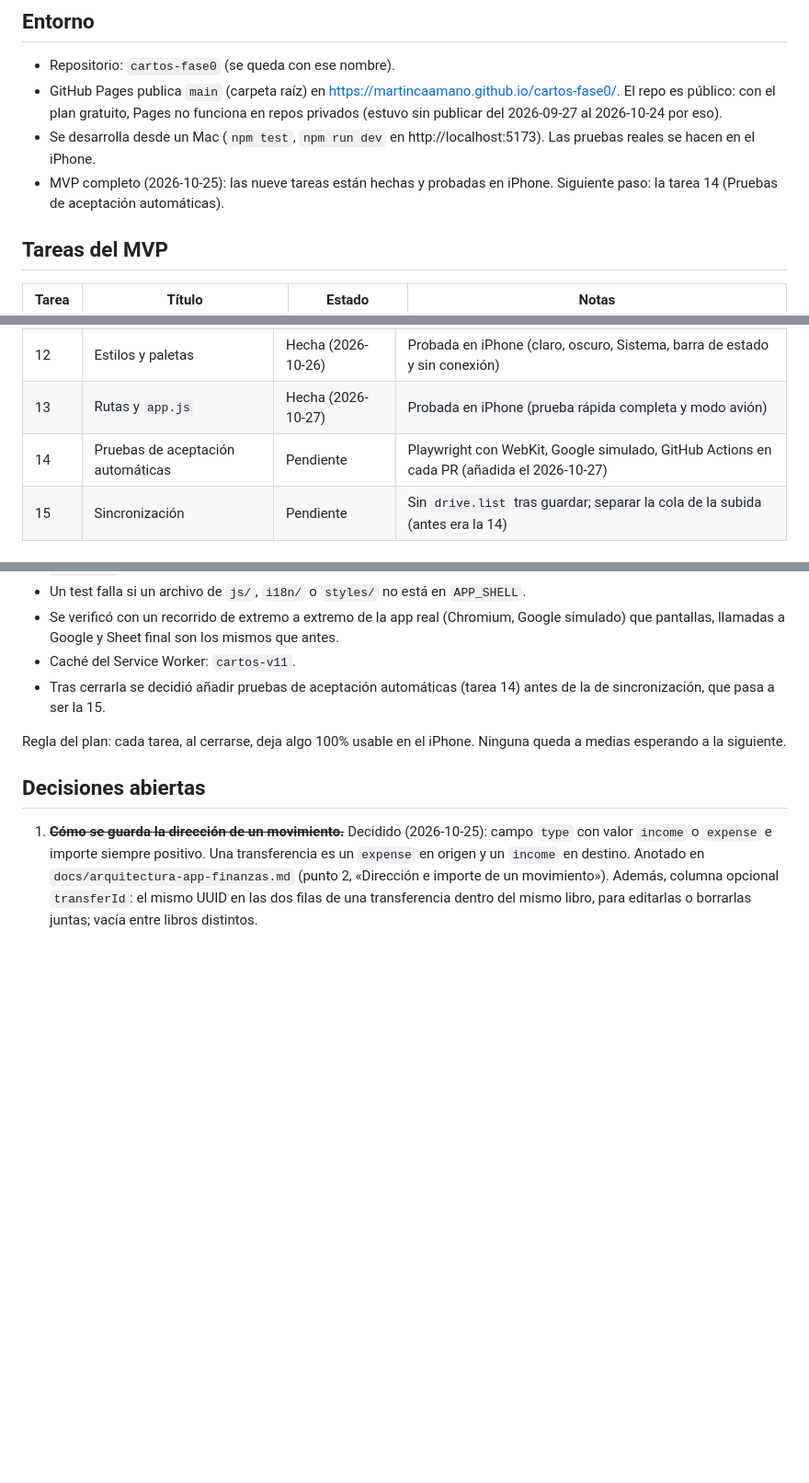
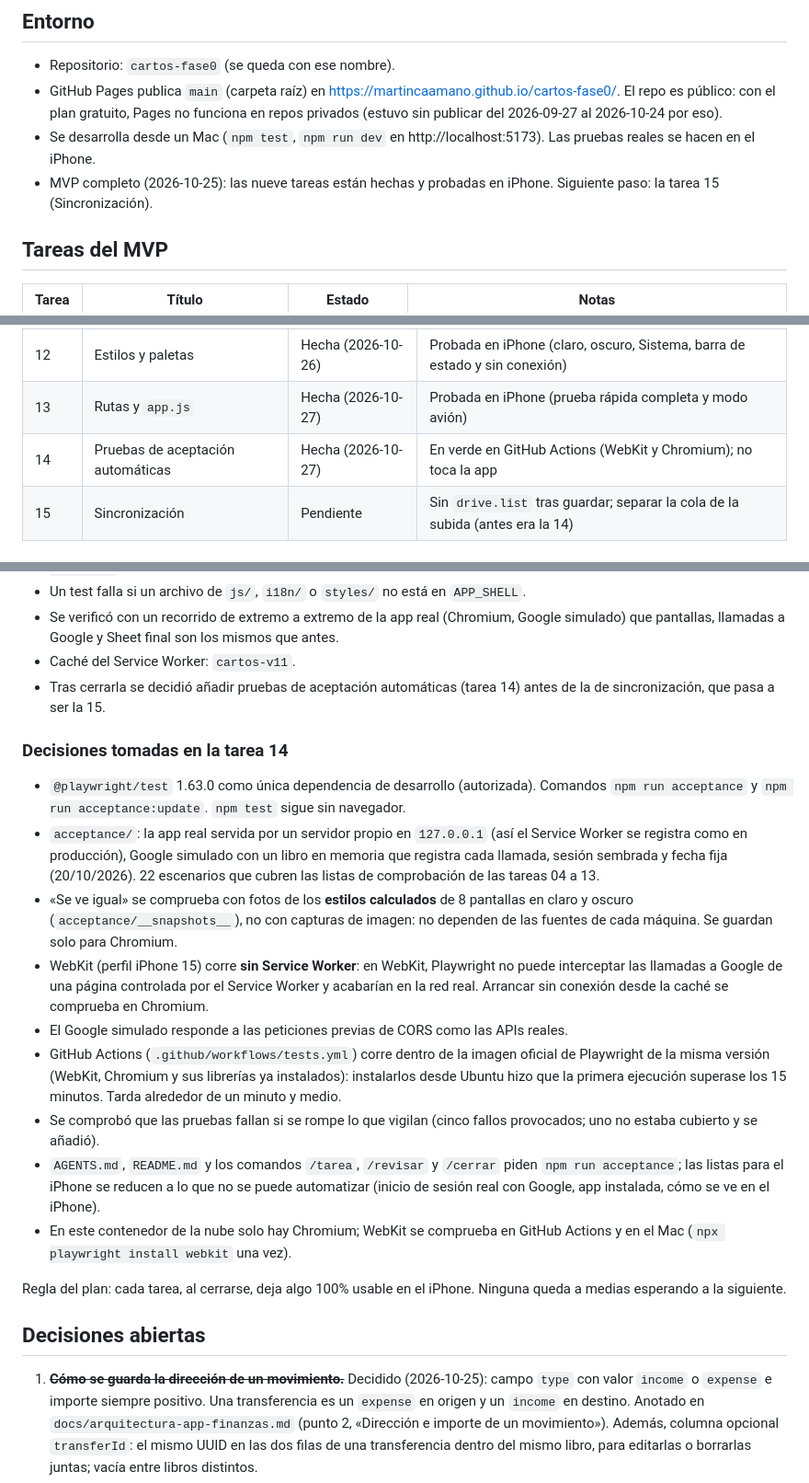
Before and after one commit to martincaamano/cartos-fase0, a Markdown page: docs/ESTADO.md, 3 parts joined by grey strips. Shown at 92% size. Rendered like a GitHub page; blank space fills up the shorter version.

Commit message:
test(tarea-14): close acceptance tests after green CI
Co-Authored-By: Claude Opus 5.5 <noreply@anthropic.com>
Claude-Session: https://claude.ai/code/session_0183JU7ysc4hprfPqVifhVku

```diff
--- a/docs/ESTADO.md
+++ b/docs/ESTADO.md
@@ -7,7 +7,7 @@ Fuente de verdad del progreso. Los agentes lo leen al empezar una tarea y lo act
 - Repositorio: `cartos-fase0` (se queda con ese nombre).
 - GitHub Pages publica `main` (carpeta raíz) en https://martincaamano.github.io/cartos-fase0/. El repo es público: con el plan gratuito, Pages no funciona en repos privados (estuvo sin publicar del 2026-09-27 al 2026-10-24 por eso).
 - Se desarrolla desde un Mac (`npm test`, `npm run dev` en http://localhost:5173). Las pruebas reales se hacen en el iPhone.
-- MVP completo (2026-10-25): las nueve tareas están hechas y probadas en iPhone. Siguiente paso: la tarea 14 (Pruebas de aceptación automáticas).
+- MVP completo (2026-10-25): las nueve tareas están hechas y probadas en iPhone. Siguiente paso: la tarea 15 (Sincronización).
 
 ## Tareas del MVP
 
@@ -112,7 +112,7 @@ Mejoras de mantenibilidad, estructura y rendimiento sin cambiar lo que ve el usu
 | 11 | Componentes de interfaz | Hecha (2026-10-26) | Probada en iPhone (prueba rápida) |
 | 12 | Estilos y paletas | Hecha (2026-10-26) | Probada en iPhone (claro, oscuro, Sistema, barra de estado y sin conexión) |
 | 13 | Rutas y `app.js` | Hecha (2026-10-27) | Probada en iPhone (prueba rápida completa y modo avión) |
-| 14 | Pruebas de aceptación automáticas | Pendiente | Playwright con WebKit, Google simulado, GitHub Actions en cada PR (añadida el 2026-10-27) |
+| 14 | Pruebas de aceptación automáticas | Hecha (2026-10-27) | En verde en GitHub Actions (WebKit y Chromium); no toca la app |
 | 15 | Sincronización | Pendiente | Sin `drive.list` tras guardar; separar la cola de la subida (antes era la 14) |
 
 ### Decisiones tomadas en la tarea 10
@@ -149,6 +149,17 @@ Mejoras de mantenibilidad, estructura y rendimiento sin cambiar lo que ve el usu
 - Caché del Service Worker: `cartos-v11`.
 - Tras cerrarla se decidió añadir pruebas de aceptación automáticas (tarea 14) antes de la de sincronización, que pasa a ser la 15.
 
+### Decisiones tomadas en la tarea 14
+- `@playwright/test` 1.63.0 como única dependencia de desarrollo (autorizada). Comandos `npm run acceptance` y `npm run acceptance:update`. `npm test` sigue sin navegador.
+- `acceptance/`: la app real servida por un servidor propio en `127.0.0.1` (así el Service Worker se registra como en producción), Google simulado con un libro en memoria que registra cada llamada, sesión sembrada y fecha fija (20/10/2026). 22 escenarios que cubren las listas de comprobación de las tareas 04 a 13.
+- «Se ve igual» se comprueba con fotos de los **estilos calculados** de 8 pantallas en claro y oscuro (`acceptance/__snapshots__`), no con capturas de imagen: no dependen de las fuentes de cada máquina. Se guardan solo para Chromium.
+- WebKit (perfil iPhone 15) corre **sin Service Worker**: en WebKit, Playwright no puede interceptar las llamadas a Google de una página controlada por el Service Worker y acabarían en la red real. Arrancar sin conexión desde la caché se comprueba en Chromium.
+- El Google simulado responde a las peticiones previas de CORS como las APIs reales.
+- GitHub Actions (`.github/workflows/tests.yml`) corre dentro de la imagen oficial de Playwright de la misma versión (WebKit, Chromium y sus librerías ya instalados): instalarlos desde Ubuntu hizo que la primera ejecución superase los 15 minutos. Tarda alrededor de un minuto y medio.
+- Se comprobó que las pruebas fallan si se rompe lo que vigilan (cinco fallos provocados; uno no estaba cubierto y se añadió).
+- `AGENTS.md`, `README.md` y los comandos `/tarea`, `/revisar` y `/cerrar` piden `npm run acceptance`; las listas para el iPhone se reducen a lo que no se puede automatizar (inicio de sesión real con Google, app instalada, cómo se ve en el iPhone).
+- En este contenedor de la nube solo hay Chromium; WebKit se comprueba en GitHub Actions y en el Mac (`npx playwright install webkit` una vez).
+
 Regla del plan: cada tarea, al cerrarse, deja algo 100% usable en el iPhone. Ninguna queda a medias esperando a la siguiente.
 
 ## Decisiones abiertas
```
Also changed, not shown: docs/tareas/tarea-14.md (+5 -5 lines).
